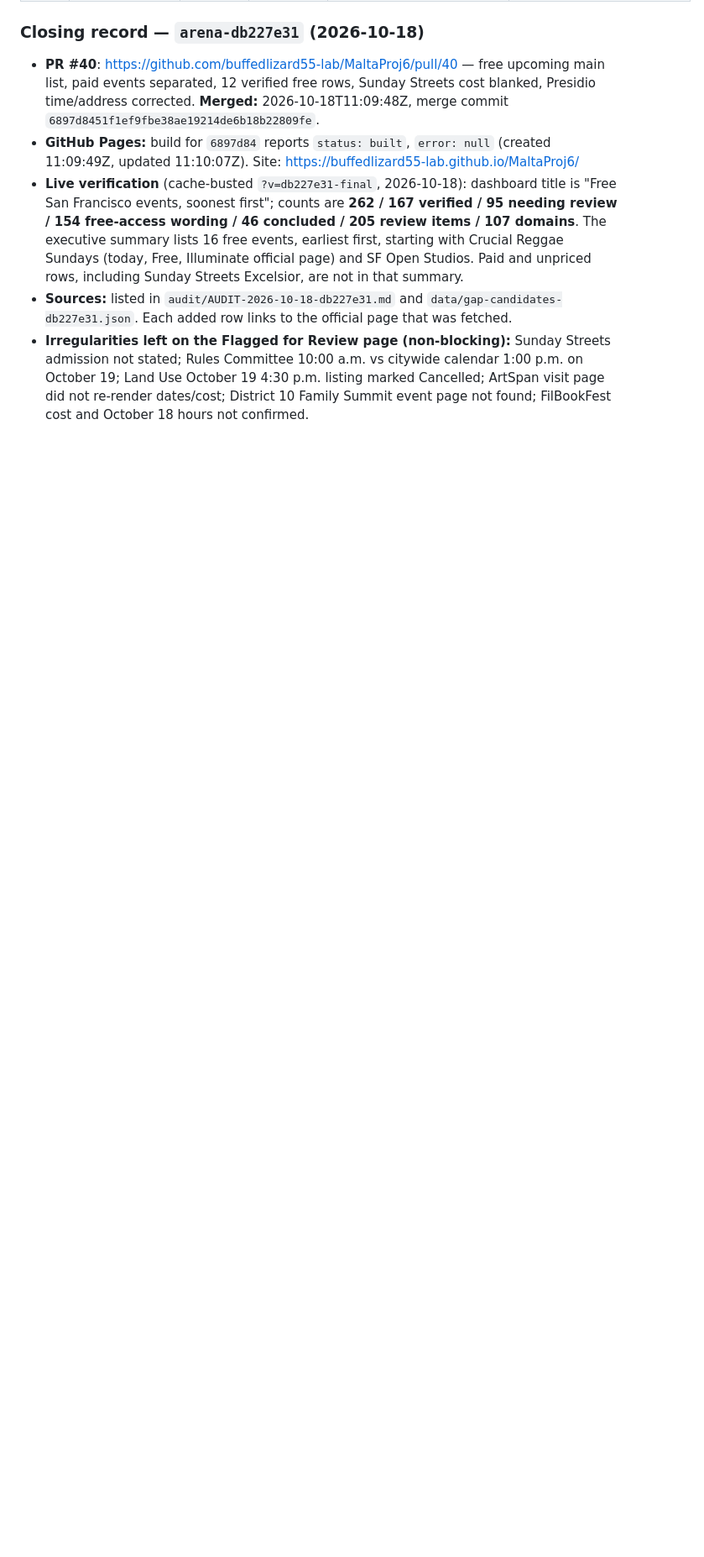
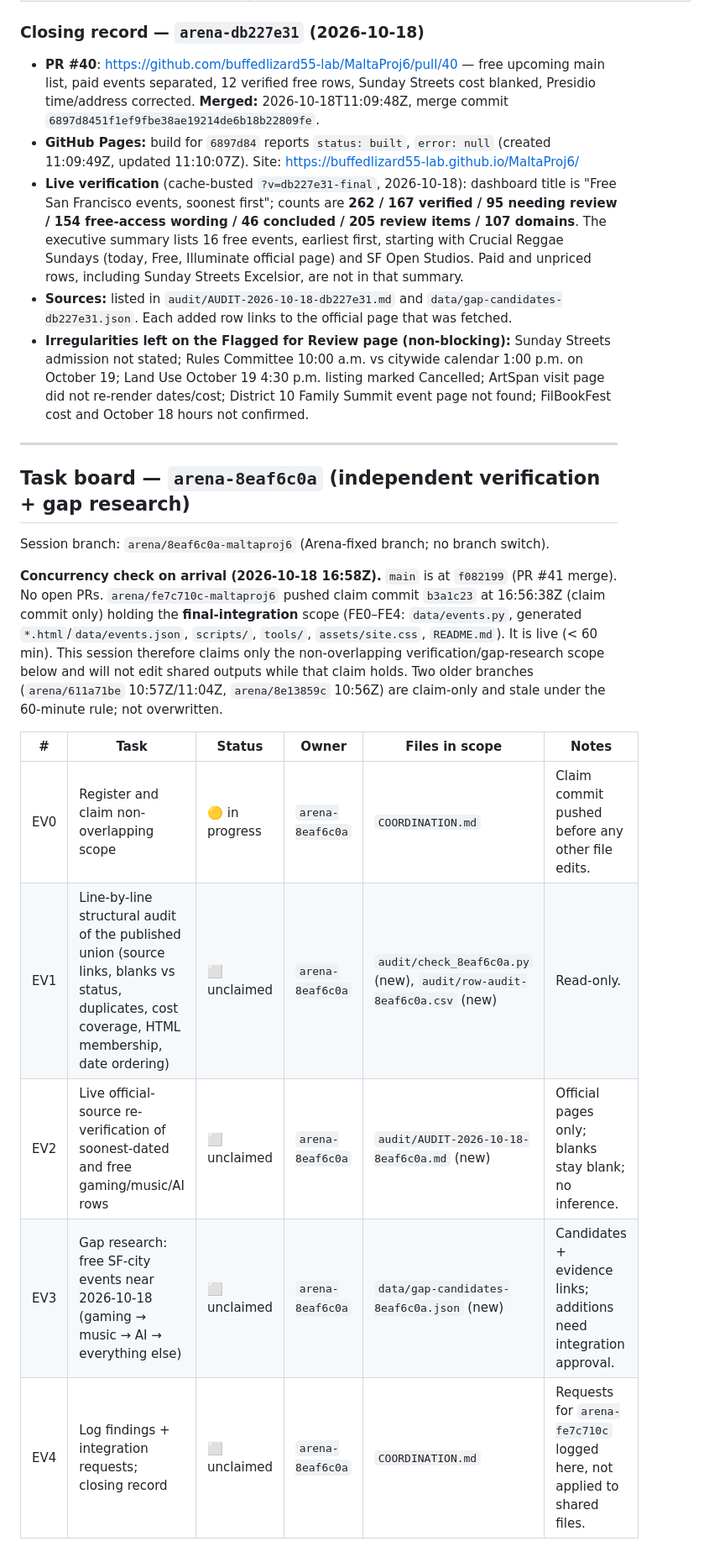
Before and after one commit to buffedlizard55-lab/MaltaProj6, a Markdown page: COORDINATION.md, the part around one of its changes. Shown at 84% size. Drawn GitHub-style; blank space fills up the shorter version.

Commit message:
docs(8eaf6c0a): claim independent verification + gap-research scope on the shared board
Co-authored-by: arena-agent <297053741+arena-agent@users.noreply.github.com>

```diff
--- a/COORDINATION.md
+++ b/COORDINATION.md
@@ -1022,3 +1023,25 @@ No other session has a live claim on the files below. This session claims them.
 - **Live verification** (cache-busted `?v=db227e31-final`, 2026-10-18): dashboard title is "Free San Francisco events, soonest first"; counts are **262 / 167 verified / 95 needing review / 154 free-access wording / 46 concluded / 205 review items / 107 domains**. The executive summary lists 16 free events, earliest first, starting with Crucial Reggae Sundays (today, Free, Illuminate official page) and SF Open Studios. Paid and unpriced rows, including Sunday Streets Excelsior, are not in that summary.
 - **Sources:** listed in `audit/AUDIT-2026-10-18-db227e31.md` and `data/gap-candidates-db227e31.json`. Each added row links to the official page that was fetched.
 - **Irregularities left on the Flagged for Review page (non-blocking):** Sunday Streets admission not stated; Rules Committee 10:00 a.m. vs citywide calendar 1:00 p.m. on October 19; Land Use October 19 4:30 p.m. listing marked Cancelled; ArtSpan visit page did not re-render dates/cost; District 10 Family Summit event page not found; FilBookFest cost and October 18 hours not confirmed.
+
+---
+
+## Task board — `arena-8eaf6c0a` (independent verification + gap research)
+
+Session branch: `arena/8eaf6c0a-maltaproj6` (Arena-fixed branch; no branch switch).
+
+**Concurrency check on arrival (2026-10-18 16:58Z).** `main` is at `f082199` (PR #41 merge). No open PRs.
+`arena/fe7c710c-maltaproj6` pushed claim commit `b3a1c23` at 16:56:38Z (claim commit only) holding the
+**final-integration** scope (FE0–FE4: `data/events.py`, generated `*.html`/`data/events.json`, `scripts/`,
+`tools/`, `assets/site.css`, `README.md`). It is live (< 60 min). This session therefore claims only the
+non-overlapping verification/gap-research scope below and will not edit shared outputs while that claim
+holds. Two older branches (`arena/611a71be` 10:57Z/11:04Z, `arena/8e13859c` 10:56Z) are claim-only and
+stale under the 60-minute rule; not overwritten.
+
+| # | Task | Status | Owner | Files in scope | Notes |
+|---|---|---|---|---|---|
+| EV0 | Register and claim non-overlapping scope | 🟡 in progress | `arena-8eaf6c0a` | `COORDINATION.md` | Claim commit pushed before any other file edits. |
+| EV1 | Line-by-line structural audit of the published union (source links, blanks vs status, duplicates, cost coverage, HTML membership, date ordering) | ⬜ unclaimed | `arena-8eaf6c0a` | `audit/check_8eaf6c0a.py` (new), `audit/row-audit-8eaf6c0a.csv` (new) | Read-only. |
+| EV2 | Live official-source re-verification of soonest-dated and free gaming/music/AI rows | ⬜ unclaimed | `arena-8eaf6c0a` | `audit/AUDIT-2026-10-18-8eaf6c0a.md` (new) | Official pages only; blanks stay blank; no inference. |
+| EV3 | Gap research: free SF-city events near 2026-10-18 (gaming → music → AI → everything else) | ⬜ unclaimed | `arena-8eaf6c0a` | `data/gap-candidates-8eaf6c0a.json` (new) | Candidates + evidence links; additions need integration approval. |
+| EV4 | Log findings + integration requests; closing record | ⬜ unclaimed | `arena-8eaf6c0a` | `COORDINATION.md` | Requests for `arena-fe7c710c` logged here, not applied to shared files. |
```
Also changed, not shown: other parts of COORDINATION.md (+1 -0 lines).
